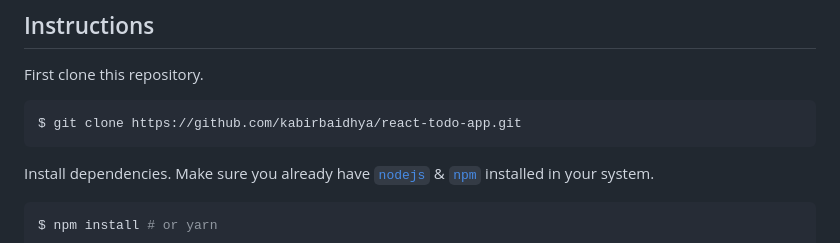
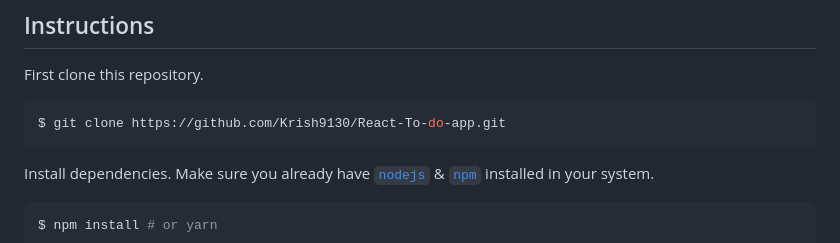
Before and after one commit to Krish9130/React-To-do-app, a Markdown page: README.md, the part around the change. GitHub-like rendering.

````diff
--- a/README.md
+++ b/README.md
@@ -12,7 +12,7 @@ Check the demo hosted on heroku https://simplest-react-todo-app.herokuapp.com/.
 
 First clone this repository.
 ```bash
-$ git clone https://github.com/kabirbaidhya/react-todo-app.git
+$ git clone https://github.com/Krish9130/React-To-do-app.git
 ```
 
 Install dependencies. Make sure you already have [`nodejs`](https://nodejs.org/en/) & [`npm`](https://www.npmjs.com/) installed in your system.
````
